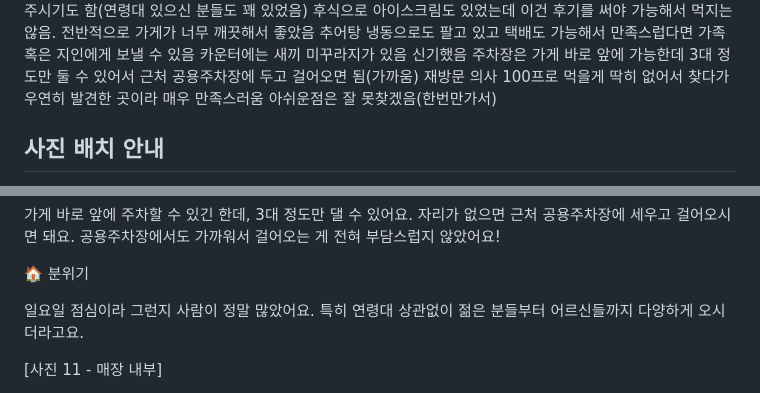
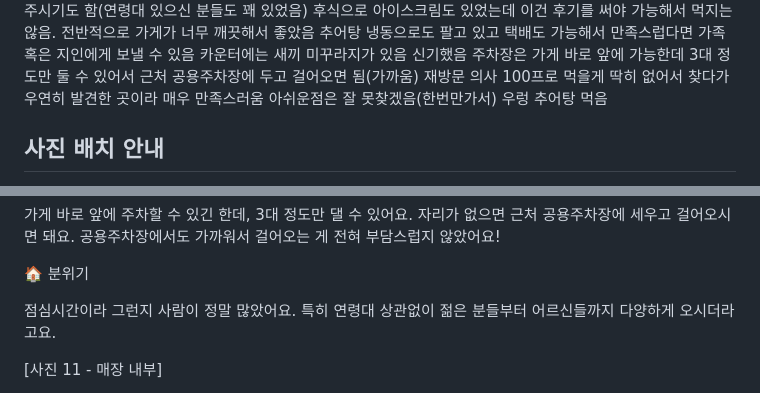
Before and after one commit to happong/haramG.blog, a Markdown page: content/food/todo-sancheok-changteogol.md, 2 parts joined by grey strips. Rendered like a GitHub page.

```diff
--- a/content/food/todo-sancheok-changteogol.md
+++ b/content/food/todo-sancheok-changteogol.md
@@ -30,6 +30,7 @@ photos: 12
 재방문 의사 100프로
 먹을게 딱히 없어서 찾다가 우연히 발견한 곳이라 매우 만족스러움
 아쉬운점은 잘 못찾겠음(한번만가서)
+우렁 추어탕 먹음
 
 ## 사진 배치 안내
 
@@ -83,7 +83,7 @@ photos: 12
 
 🏠 분위기
 
-일요일 점심이라 그런지 사람이 정말 많았어요.
+점심시간이라 그런지 사람이 정말 많았어요.
 특히 연령대 상관없이 젊은 분들부터 어르신들까지 다양하게 오시더라고요.
 
 [사진 11 - 매장 내부]
```
Also changed, not shown: other parts of content/food/todo-sancheok-changteogol.md (+7 -9 lines).
